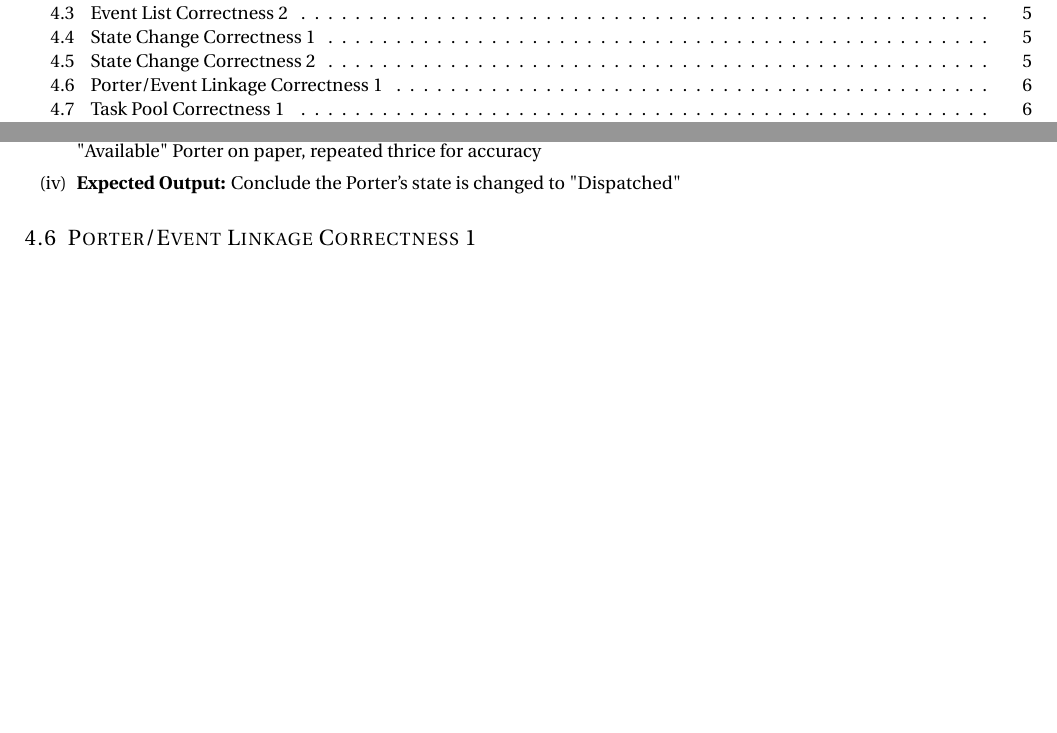
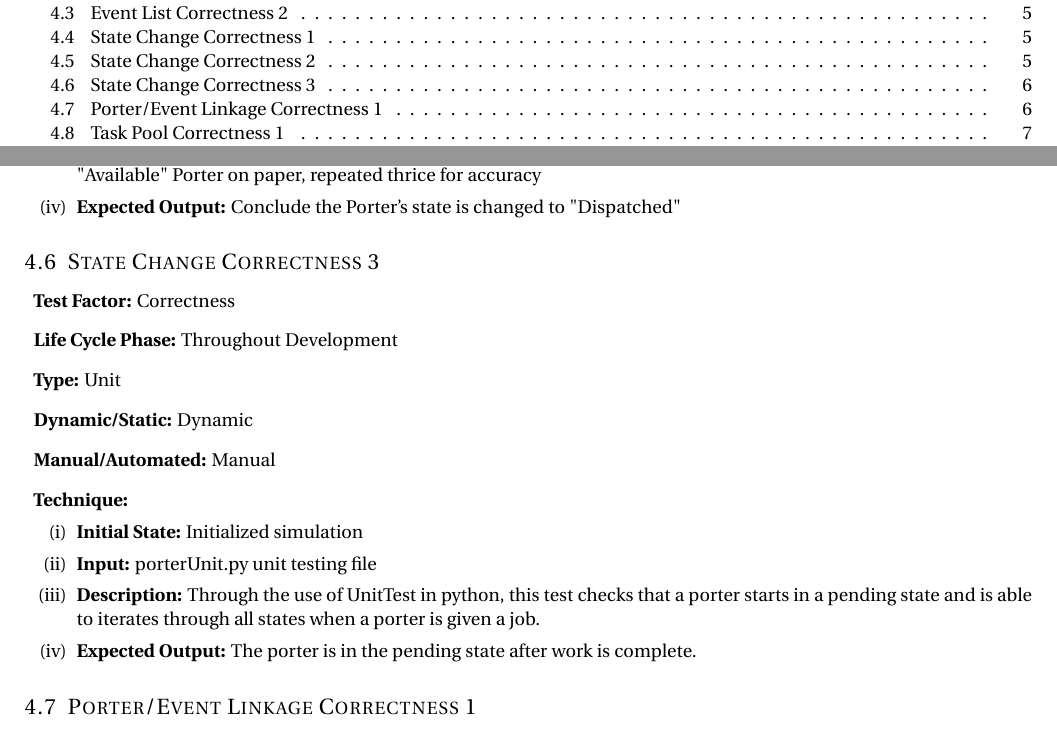
Before and after one commit to vkondrav/Porter-Simulation, a LaTeX document (Test Plan Revision 0/Test Plan Revision 0.tex): two parts of pages 2 and 6 of 9 before the commit and two parts of pages 2 and 6 of 10 after it, joined at a grey line, cut so that both start at the same text, the shorter picture padded with empty space. Compiled offline with pdfLaTeX.

Commit message:
Added Unit Testing to Test Plan & Report

```diff
--- a/Test Plan Revision 0/Test Plan Revision 0.tex
+++ b/Test Plan Revision 0/Test Plan Revision 0.tex
@@ -272,6 +272,23 @@ The template for this test plan document was derived from examining the testing
 		\end{enumerate}
 \end{enumerate}
 
+\subsection{State Change Correctness 3}
+\begin{enumerate}[]
+	\item \textbf{Test Factor:} Correctness
+	\item \textbf{Life Cycle Phase:} Throughout Development
+	\item \textbf{Type:} Unit
+	\item \textbf{Dynamic/Static:} Dynamic
+	\item \textbf{Manual/Automated:} Manual
+	\item \textbf{Technique:}
+		\begin{enumerate}[(i)]
+			\item \textbf{Initial State:} Initialized simulation
+			\item \textbf{Input:} porterUnit.py unit testing file
+			\item \textbf{Description:} Through the use of UnitTest in python, this test checks that a porter starts in a pending state and is able to iterates through all states when a porter is given a job.
+			\item \textbf{Expected Output:} The porter is in the pending state after work is complete.
+		\end{enumerate}
+\end{enumerate}
+
+
 \subsection{Porter/Event Linkage Correctness 1}
 \begin{enumerate}[]
 	\item \textbf{Test Factor:} Correctness
```
Also changed, not shown: Test Report Revision 0/Test Report Revision 0.tex (+20 -1 lines).
